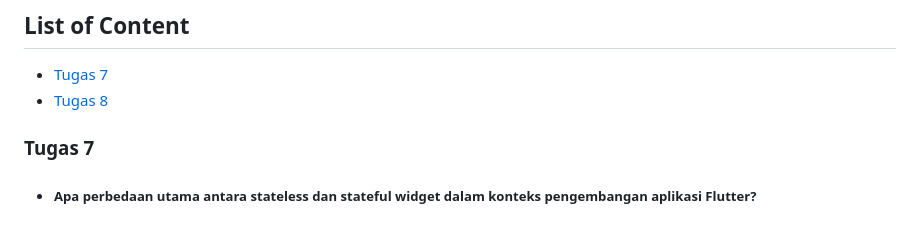
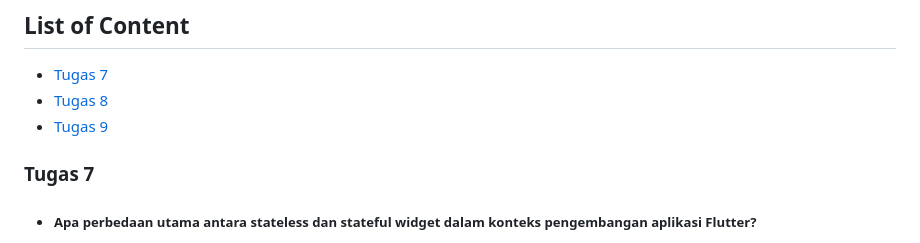
Before and after one commit to ArvinCS/brewvin-mobile, a Markdown page: README.md, the part around the change. Drawn GitHub-style.

Commit message:
fix: add tugas 9 to list of content readme

```diff
--- a/README.md
+++ b/README.md
@@ -4,6 +4,7 @@
 
 - [Tugas 7](#tugas-7)
 - [Tugas 8](#tugas-8)
+- [Tugas 9](#tugas-9)
 
 ### Tugas 7
 
```
